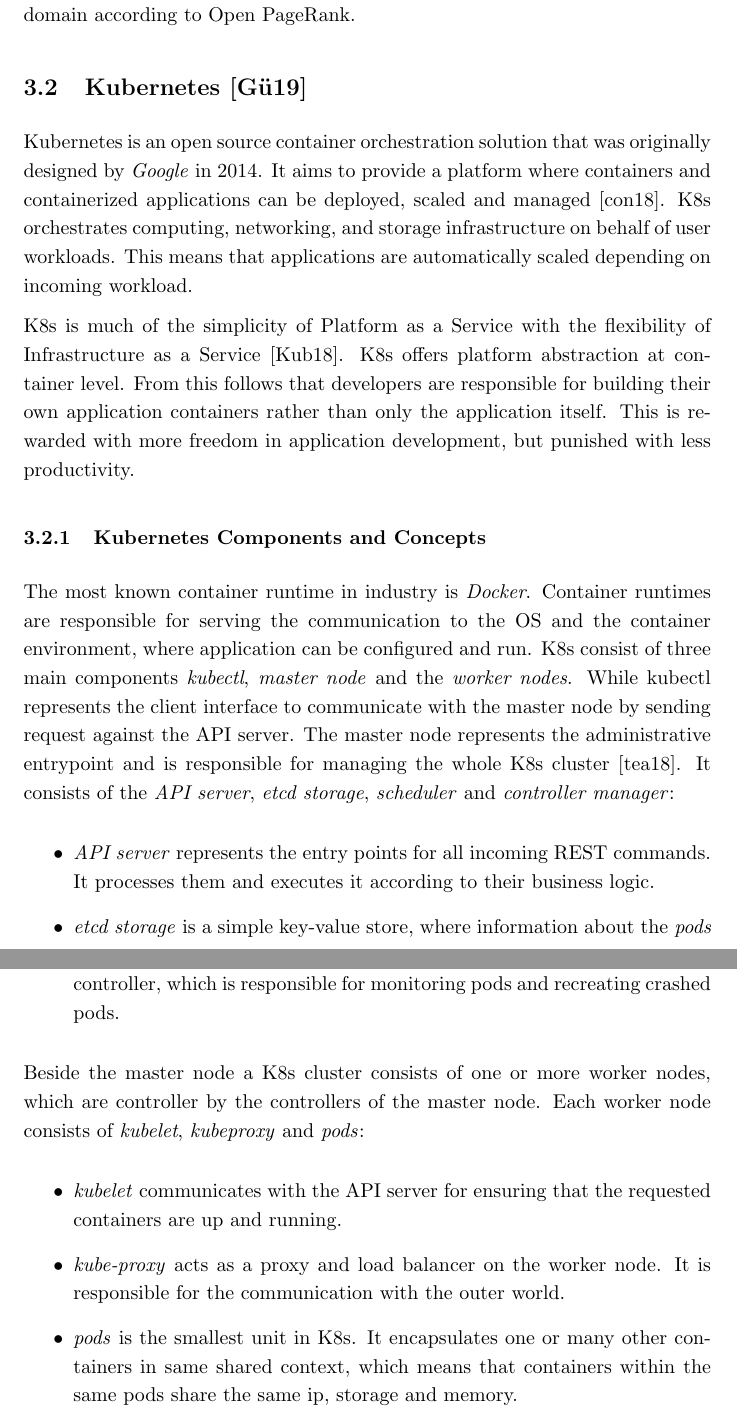
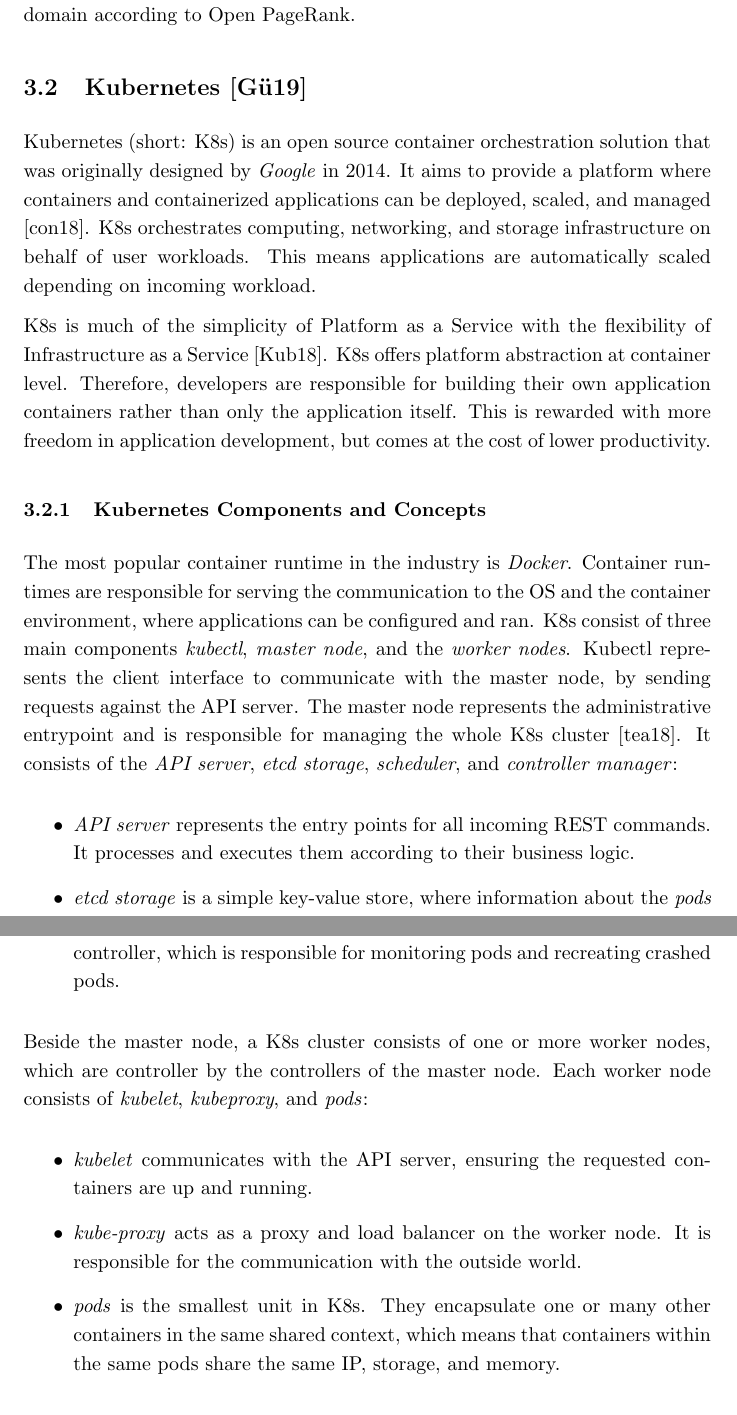
Before and after one commit to Simsso/Vision-Based-Page-Rank-Estimation, a LaTeX document (docs/article/article.tex, which reads docs/article/content/background.tex): two parts of pages 7 and 8 of 15, joined at a grey line, cut so that both start at the same text. Compiled offline with pdfLaTeX; a LaTeX package or settings file that is missing is left out.

Commit message:
Review K8s section

```diff
--- a/docs/article/content/background.tex
+++ b/docs/article/content/background.tex
@@ -10,30 +10,30 @@ Description of GCP, K8s, infrastructure background
 Open PageRank uses the number of backlinks of a domain found in \textit{Common Crawl} to calculate the pagerank. The greater the number of links, different domains use to refer to the given domain, the better the pagerank of the given domain according to Open PageRank.
 
 \subsection{Kubernetes \cite{SAPTerraformSamed}}
-Kubernetes is an open source container orchestration solution that was originally designed by \textit{Google} in 2014. It aims to provide a platform where containers and containerized applications can be deployed, scaled and managed \cite{Wikik8s}. K8s orchestrates computing, networking, and storage infrastructure on behalf of user workloads. This means that applications are automatically scaled depending on incoming workload.
+Kubernetes (short: K8s) is an open source container orchestration solution that was originally designed by \textit{Google} in 2014. It aims to provide a platform where containers and containerized applications can be deployed, scaled, and managed \cite{Wikik8s}. K8s orchestrates computing, networking, and storage infrastructure on behalf of user workloads. This means applications are automatically scaled depending on incoming workload.
 
-K8s is much of the simplicity of Platform as a Service with the flexibility of Infrastructure as a Service \cite{k8s}. K8s offers platform abstraction at container level. From this follows that developers are responsible for building their own application containers rather than only the application itself. This is rewarded with more freedom in application development, but punished with less productivity.
+K8s is much of the simplicity of Platform as a Service with the flexibility of Infrastructure as a Service \cite{k8s}. K8s offers platform abstraction at container level. Therefore, developers are responsible for building their own application containers rather than only the application itself. This is rewarded with more freedom in application development, but comes at the cost of lower productivity.
 
 \subsubsection{Kubernetes Components and Concepts}
-The most known container runtime in industry is \textit{Docker}. Container runtimes are responsible for serving the communication to the OS and the container environment, where application can be configured and run.
+The most popular container runtime in the industry is \textit{Docker}. Container runtimes are responsible for serving the communication to the OS and the container environment, where applications can be configured and ran.
 \begin{figure}
 	\centering
 	\includegraphics[width=0.8\textwidth]{resources/k8s_architecture}
 	\caption{Architecture Diagram of K8s \cite{K8sArch}}
 	\label{k8s_architecture}
 \end{figure}
-K8s consist of three main components \textit{kubectl}, \textit{master node} and the \textit{worker nodes}. While kubectl represents the client interface to communicate with the master node by sending request against the API server. The master node represents the administrative entrypoint and is responsible for managing the whole K8s cluster \cite{K8sArch}. It consists of the \textit{API server}, \textit{etcd storage}, \textit{scheduler} and \textit{controller manager}:
+K8s consist of three main components \textit{kubectl}, \textit{master node}, and the \textit{worker nodes}. Kubectl represents the client interface to communicate with the master node, by sending requests against the API server. The master node represents the administrative entrypoint and is responsible for managing the whole K8s cluster \cite{K8sArch}. It consists of the \textit{API server}, \textit{etcd storage}, \textit{scheduler}, and \textit{controller manager}:
 
 \begin{itemize}
-	\item \textit{API server} represents the entry points for all incoming REST commands. It processes them and executes it according to their business logic.
+	\item \textit{API server} represents the entry points for all incoming REST commands. It processes and executes them according to their business logic.
 	\item \textit{etcd storage} is a simple key-value store, where information about the \textit{pods} and the cluster is saved.
 	\item \textit{scheduler} is responsible for container distribution among the worker nodes by using information about the worker nodes.
 	\item \textit{controller-manager} consists of several controllers such as the replication controller, which is responsible for monitoring pods and recreating crashed pods.
 \end{itemize}
-Beside the master node a K8s cluster consists of one or more worker nodes, which are controller by the controllers of the master node. Each worker node consists of \textit{kubelet}, \textit{kubeproxy} and \textit{pods}:
+Beside the master node, a K8s cluster consists of one or more worker nodes, which are controller by the controllers of the master node. Each worker node consists of \textit{kubelet}, \textit{kubeproxy}, and \textit{pods}:
 
 \begin{itemize}
-	\item \textit{kubelet} communicates with the API server for ensuring that the requested containers are up and running.
-	\item \textit{kube-proxy} acts as a proxy and load balancer on the worker node. It is responsible for the communication with the outer world.
-	\item \textit{pods} is the smallest unit in K8s. It encapsulates one or many other containers in same shared context, which means that containers within the same pods share the same ip, storage and memory.
+	\item \textit{kubelet} communicates with the API server, ensuring the requested containers are up and running.
+	\item \textit{kube-proxy} acts as a proxy and load balancer on the worker node. It is responsible for the communication with the outside world.
+	\item \textit{pods} is the smallest unit in K8s. They encapsulate one or many other containers in the same shared context, which means that containers within the same pods share the same IP, storage, and memory.
 \end{itemize}
```
